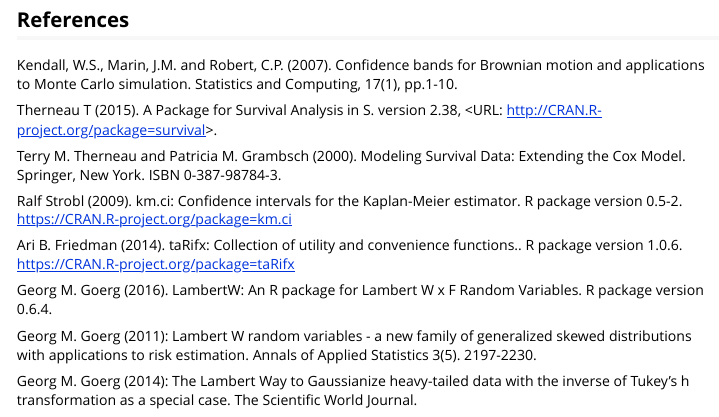
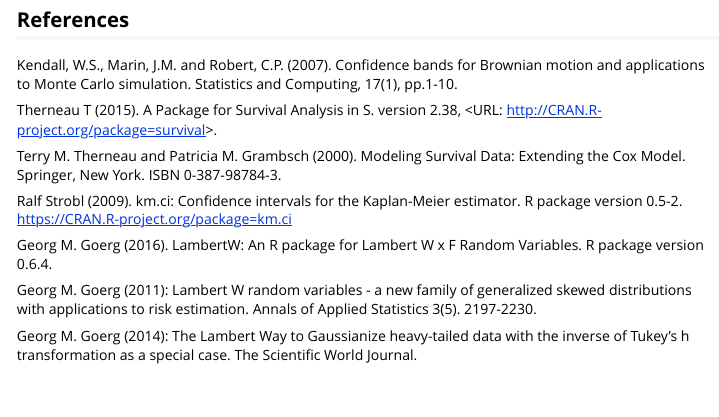
Before and after one commit to cran/optband, an R Markdown document (inst/doc/optci.Rmd): the page in a window 1100 px wide, from 3870 px down. The pictures show the output file inst/doc/optci.html that the author committed with the source, opened offline.

Commit message:
version 0.2

```diff
--- a/inst/doc/optci.Rmd
+++ b/inst/doc/optci.Rmd
@@ -94,8 +94,6 @@
 
 Ralf Strobl (2009). km.ci: Confidence intervals for the Kaplan-Meier estimator. R package version 0.5-2. https://CRAN.R-project.org/package=km.ci
 
-Ari B. Friedman (2014). taRifx: Collection of utility and convenience functions.. R package version 1.0.6. https://CRAN.R-project.org/package=taRifx
-
 Georg M. Goerg (2016). LambertW: An R package for Lambert W x F Random Variables. R package version 0.6.4.
 
 Georg M. Goerg (2011): Lambert W random variables - a new family of generalized skewed distributions with applications to risk estimation. Annals of Applied Statistics 3(5). 2197-2230.
```
Also changed, not shown: R/package_functions.R (+40 -5 lines), vignettes/optci.Rmd (+0 -2 lines), inst/doc/optci.html, 9 other files.
